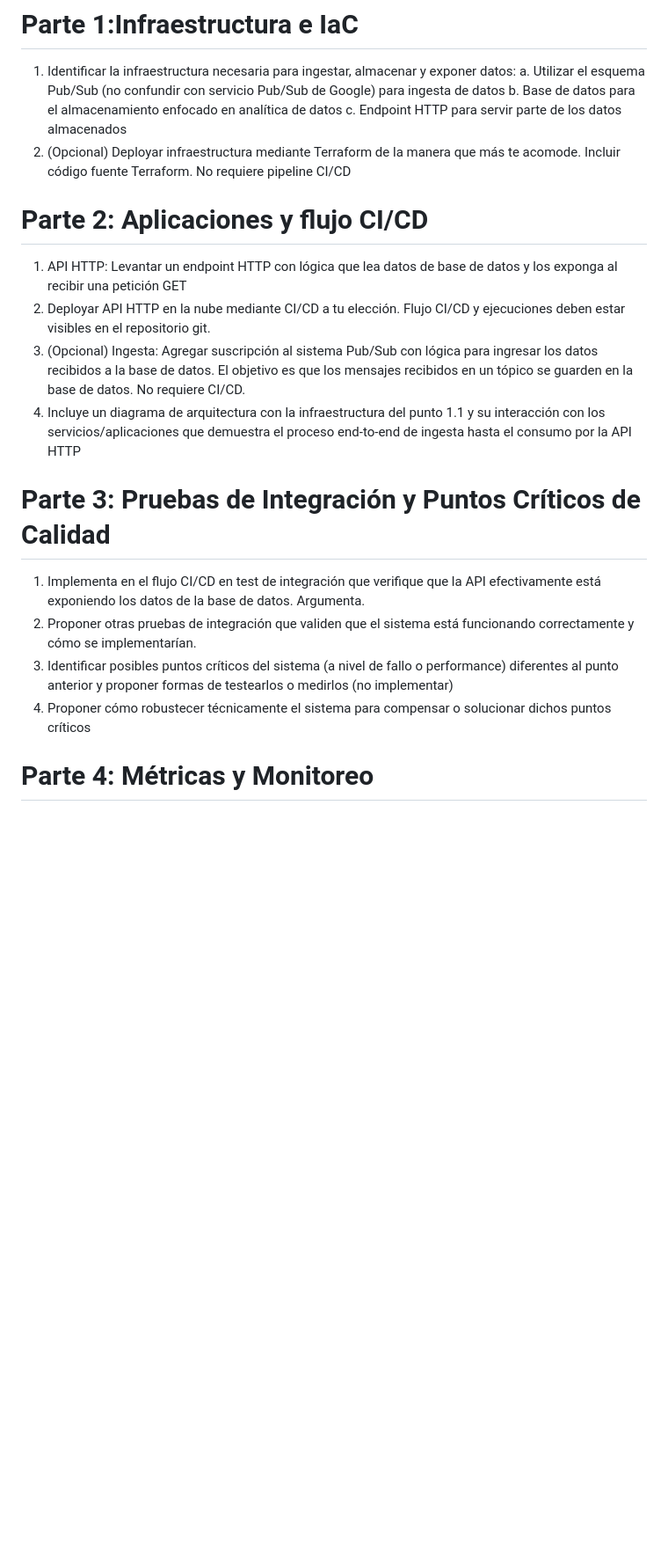
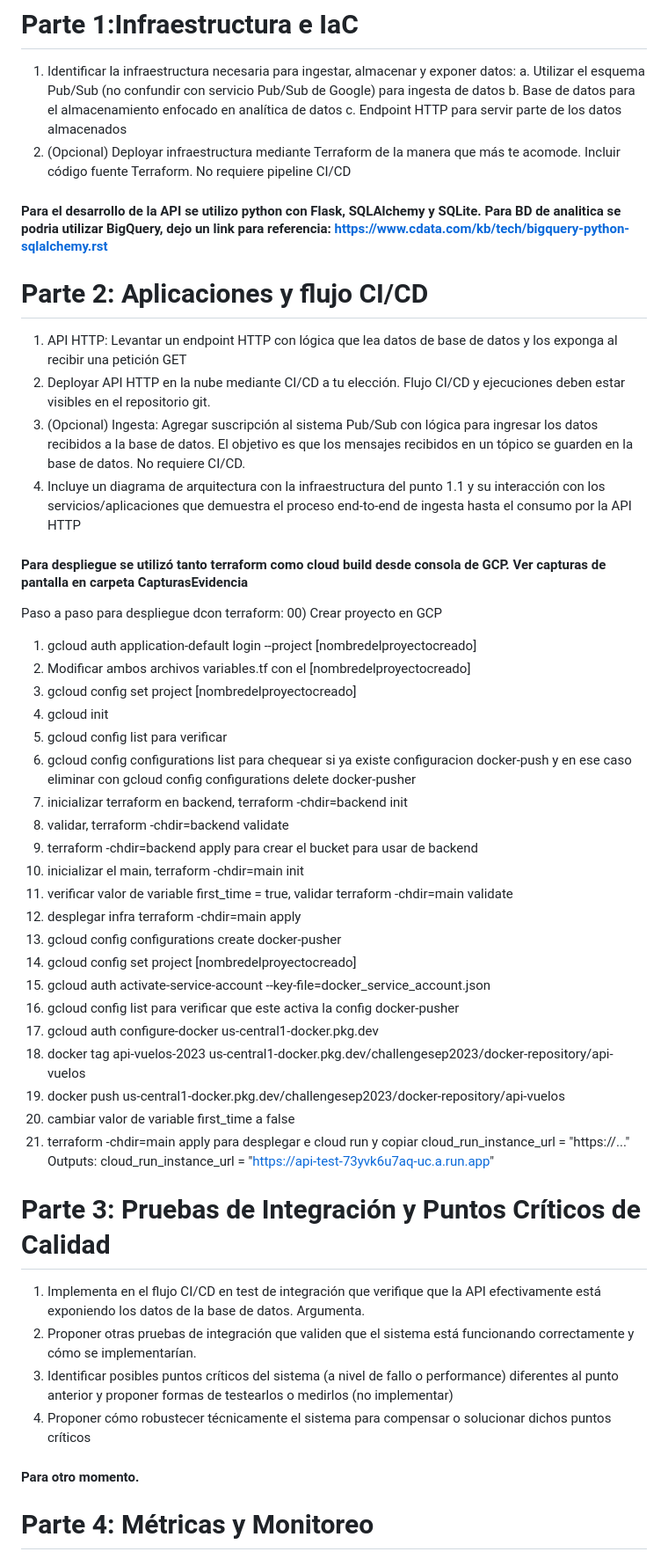
Before and after one commit to adrianutec2/apivuelos, a Markdown page: README.md, the part around the change printed below. Shown: that part at 88% size. Rendered like a GitHub page; blank space fills up the shorter version.

Commit message:
Detalle de despliegue terraform, mas partes 4 y 5

```diff
--- a/README.md
+++ b/README.md
@@ -6,12 +6,42 @@ b. Base de datos para el almacenamiento enfocado en analítica de datos
 c. Endpoint HTTP para servir parte de los datos almacenados
 2. (Opcional) Deployar infraestructura mediante Terraform de la manera que más te acomode. Incluir código fuente Terraform. No requiere pipeline CI/CD
 
+#### Para el desarrollo de la API se utilizo python con Flask, SQLAlchemy y SQLite. Para BD de analitica se podria utilizar BigQuery, dejo un link para referencia: https://www.cdata.com/kb/tech/bigquery-python-sqlalchemy.rst
+
 
 # Parte 2: Aplicaciones y flujo CI/CD
 1. API HTTP: Levantar un endpoint HTTP con lógica que lea datos de base de datos y los exponga al recibir una petición GET
 2. Deployar API HTTP en la nube mediante CI/CD a tu elección. Flujo CI/CD y ejecuciones deben estar visibles en el repositorio git.
 3. (Opcional) Ingesta: Agregar suscripción al sistema Pub/Sub con lógica para ingresar los datos recibidos a la base de datos. El objetivo es que los mensajes recibidos en un tópico se guarden en la base de datos. No requiere CI/CD.
 4. Incluye un diagrama de arquitectura con la infraestructura del punto 1.1 y su interacción con los servicios/aplicaciones que demuestra el proceso end-to-end de ingesta hasta el consumo por la API HTTP
+
+#### Para despliegue se utilizó tanto terraform como cloud build desde consola de GCP. Ver capturas de pantalla en carpeta CapturasEvidencia
+
+Paso a paso para despliegue dcon terraform:
+00) Crear proyecto en GCP
+01) gcloud auth application-default login --project [nombredelproyectocreado]
+02) Modificar ambos archivos variables.tf con el [nombredelproyectocreado]
+03) gcloud config set project [nombredelproyectocreado]
+04) gcloud init
+05) gcloud config list para verificar
+06) gcloud config configurations list para chequear si ya existe configuracion docker-push y en ese caso eliminar con gcloud config configurations delete docker-pusher
+07) inicializar terraform en backend, terraform -chdir=backend init
+08) validar, terraform -chdir=backend validate
+09) terraform -chdir=backend apply para crear el bucket para usar de backend
+10) inicializar el main, terraform -chdir=main init
+11) verificar valor de variable first_time = true, validar terraform -chdir=main validate
+12) desplegar infra terraform -chdir=main apply
+13) gcloud config configurations create docker-pusher
+14) gcloud config set project [nombredelproyectocreado]
+15) gcloud auth activate-service-account --key-file=docker_service_account.json
+16) gcloud config list para verificar que este activa la config docker-pusher
+17) gcloud auth configure-docker us-central1-docker.pkg.dev
+18) docker tag api-vuelos-2023 us-central1-docker.pkg.dev/challengesep2023/docker-repository/api-vuelos
+19) docker push us-central1-docker.pkg.dev/challengesep2023/docker-repository/api-vuelos
+20) cambiar valor de variable first_time a false
+21) terraform -chdir=main apply para desplegar e cloud run y copiar cloud_run_instance_url = "https://..."
+	Outputs:
+		cloud_run_instance_url = "https://api-test-73yvk6u7aq-uc.a.run.app"
 
 
 # Parte 3: Pruebas de Integración y Puntos Críticos de Calidad
@@ -20,6 +50,8 @@ c. Endpoint HTTP para servir parte de los datos almacenados
 3. Identificar posibles puntos críticos del sistema (a nivel de fallo o performance) diferentes al punto anterior y proponer formas de testearlos o medirlos (no implementar)
 4. Proponer cómo robustecer técnicamente el sistema para compensar o solucionar dichos puntos críticos
 
+#### Para otro momento.
+
 # Parte 4: Métricas y Monitoreo
 1. Proponer 3 métricas (además de las básicas CPU/RAM/DISK USAGE) críticas para entender la salud y rendimiento del sistema end-to-end
 2. Proponer una herramienta de visualización y describe textualmente qué métricas mostraría, y cómo esta información nos permitiría entender la salud del sistema para tomar decisiones estratégicas
```
Also changed, not shown: other parts of README.md (+32 -0 lines).
